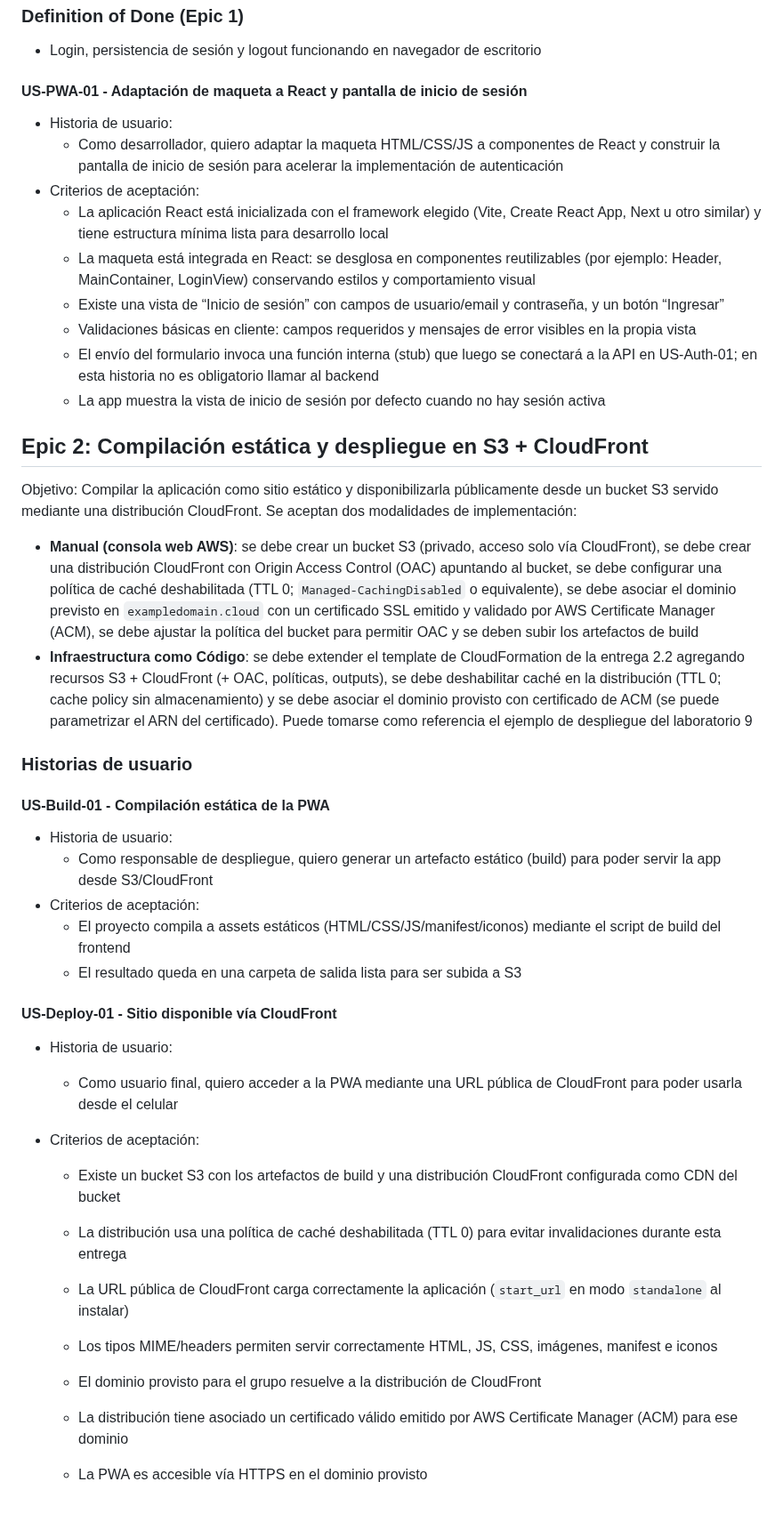
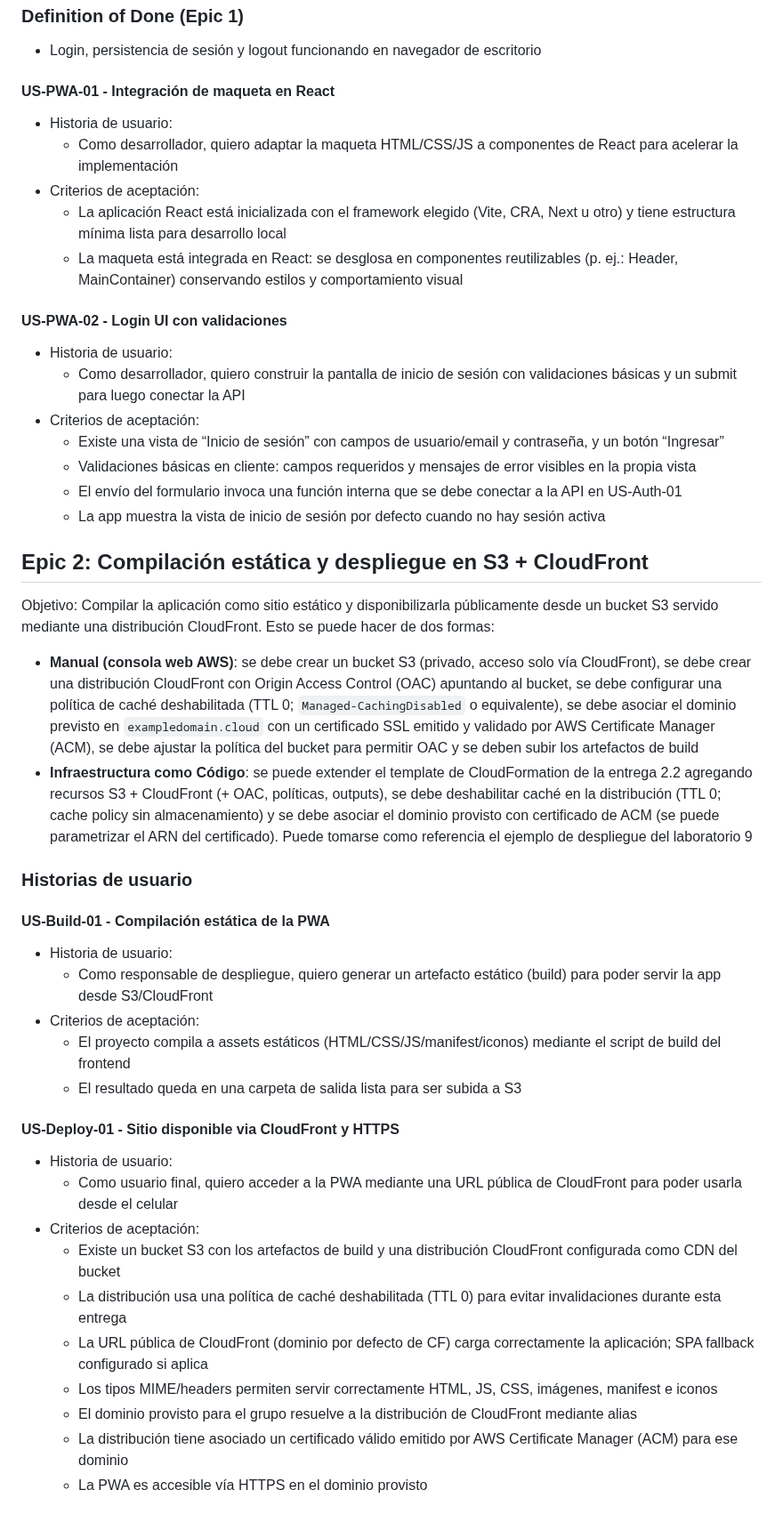
Before and after one commit to Aplicaciones-Moviles-202520/project-base, a Markdown page: docs/entrega-2.3/enunciado.md, the part around one of its changes. Shown at 89% size. GitHub-like rendering.

```diff
--- a/docs/entrega-2.3/enunciado.md
+++ b/docs/entrega-2.3/enunciado.md
@@ -100,24 +108,30 @@ Objetivo: Inicializar la aplicación React y habilitar el acceso con las credenc
 
 - Login, persistencia de sesión y logout funcionando en navegador de escritorio
 
-#### US-PWA-01 - Adaptación de maqueta a React y pantalla de inicio de sesión
+#### US-PWA-01 - Integración de maqueta en React
 
 - Historia de usuario:
-  - Como desarrollador, quiero adaptar la maqueta HTML/CSS/JS a componentes de React y construir la pantalla de inicio de sesión para acelerar la implementación de autenticación
+  - Como desarrollador, quiero adaptar la maqueta HTML/CSS/JS a componentes de React para acelerar la implementación
 - Criterios de aceptación:
-  - La aplicación React está inicializada con el framework elegido (Vite, Create React App, Next u otro similar) y tiene estructura mínima lista para desarrollo local
-  - La maqueta está integrada en React: se desglosa en componentes reutilizables (por ejemplo: Header, MainContainer, LoginView) conservando estilos y comportamiento visual
+  - La aplicación React está inicializada con el framework elegido (Vite, CRA, Next u otro) y tiene estructura mínima lista para desarrollo local
+  - La maqueta está integrada en React: se desglosa en componentes reutilizables (p. ej.: Header, MainContainer) conservando estilos y comportamiento visual
+
+#### US-PWA-02 - Login UI con validaciones
+
+- Historia de usuario:
+  - Como desarrollador, quiero construir la pantalla de inicio de sesión con validaciones básicas y un submit para luego conectar la API
+- Criterios de aceptación:
   - Existe una vista de “Inicio de sesión” con campos de usuario/email y contraseña, y un botón “Ingresar”
   - Validaciones básicas en cliente: campos requeridos y mensajes de error visibles en la propia vista
-  - El envío del formulario invoca una función interna (stub) que luego se conectará a la API en US-Auth-01; en esta historia no es obligatorio llamar al backend
+  - El envío del formulario invoca una función interna que se debe conectar a la API en US-Auth-01
   - La app muestra la vista de inicio de sesión por defecto cuando no hay sesión activa
 
 ## Epic 2: Compilación estática y despliegue en S3 + CloudFront
 
-Objetivo: Compilar la aplicación como sitio estático y disponibilizarla públicamente desde un bucket S3 servido mediante una distribución CloudFront. Se aceptan dos modalidades de implementación:
+Objetivo: Compilar la aplicación como sitio estático y disponibilizarla públicamente desde un bucket S3 servido mediante una distribución CloudFront. Esto se puede hacer de dos formas:
 
 - **Manual (consola web AWS)**: se debe crear un bucket S3 (privado, acceso solo vía CloudFront), se debe crear una distribución CloudFront con Origin Access Control (OAC) apuntando al bucket, se debe configurar una política de caché deshabilitada (TTL 0; `Managed-CachingDisabled` o equivalente), se debe asociar el dominio previsto en `exampledomain.cloud` con un certificado SSL emitido y validado por AWS Certificate Manager (ACM), se debe ajustar la política del bucket para permitir OAC y se deben subir los artefactos de build
-- **Infraestructura como Código**: se debe extender el template de CloudFormation de la entrega 2.2 agregando recursos S3 + CloudFront (+ OAC, políticas, outputs), se debe deshabilitar caché en la distribución (TTL 0; cache policy sin almacenamiento) y se debe asociar el dominio provisto con certificado de ACM (se puede parametrizar el ARN del certificado). Puede tomarse como referencia el ejemplo de despliegue del laboratorio 9
+- **Infraestructura como Código**: se puede extender el template de CloudFormation de la entrega 2.2 agregando recursos S3 + CloudFront (+ OAC, políticas, outputs), se debe deshabilitar caché en la distribución (TTL 0; cache policy sin almacenamiento) y se debe asociar el dominio provisto con certificado de ACM (se puede parametrizar el ARN del certificado). Puede tomarse como referencia el ejemplo de despliegue del laboratorio 9
 
 ### Historias de usuario
 
@@ -129,18 +143,16 @@ Objetivo: Compilar la aplicación como sitio estático y disponibilizarla públi
   - El proyecto compila a assets estáticos (HTML/CSS/JS/manifest/iconos) mediante el script de build del frontend
   - El resultado queda en una carpeta de salida lista para ser subida a S3
 
-#### US-Deploy-01 - Sitio disponible vía CloudFront
+#### US-Deploy-01 - Sitio disponible via CloudFront y HTTPS
 
 - Historia de usuario:
   - Como usuario final, quiero acceder a la PWA mediante una URL pública de CloudFront para poder usarla desde el celular
 - Criterios de aceptación:
-
   - Existe un bucket S3 con los artefactos de build y una distribución CloudFront configurada como CDN del bucket
   - La distribución usa una política de caché deshabilitada (TTL 0) para evitar invalidaciones durante esta entrega
-  - La URL pública de CloudFront carga correctamente la aplicación (`start_url` en modo `standalone` al instalar)
+  - La URL pública de CloudFront (dominio por defecto de CF) carga correctamente la aplicación; SPA fallback configurado si aplica
   - Los tipos MIME/headers permiten servir correctamente HTML, JS, CSS, imágenes, manifest e iconos
-
-  - El dominio provisto para el grupo resuelve a la distribución de CloudFront
+  - El dominio provisto para el grupo resuelve a la distribución de CloudFront mediante alias
   - La distribución tiene asociado un certificado válido emitido por AWS Certificate Manager (ACM) para ese dominio
   - La PWA es accesible vía HTTPS en el dominio provisto
 
```
Also changed, not shown: other parts of docs/entrega-2.3/enunciado.md (+123 -57 lines).
